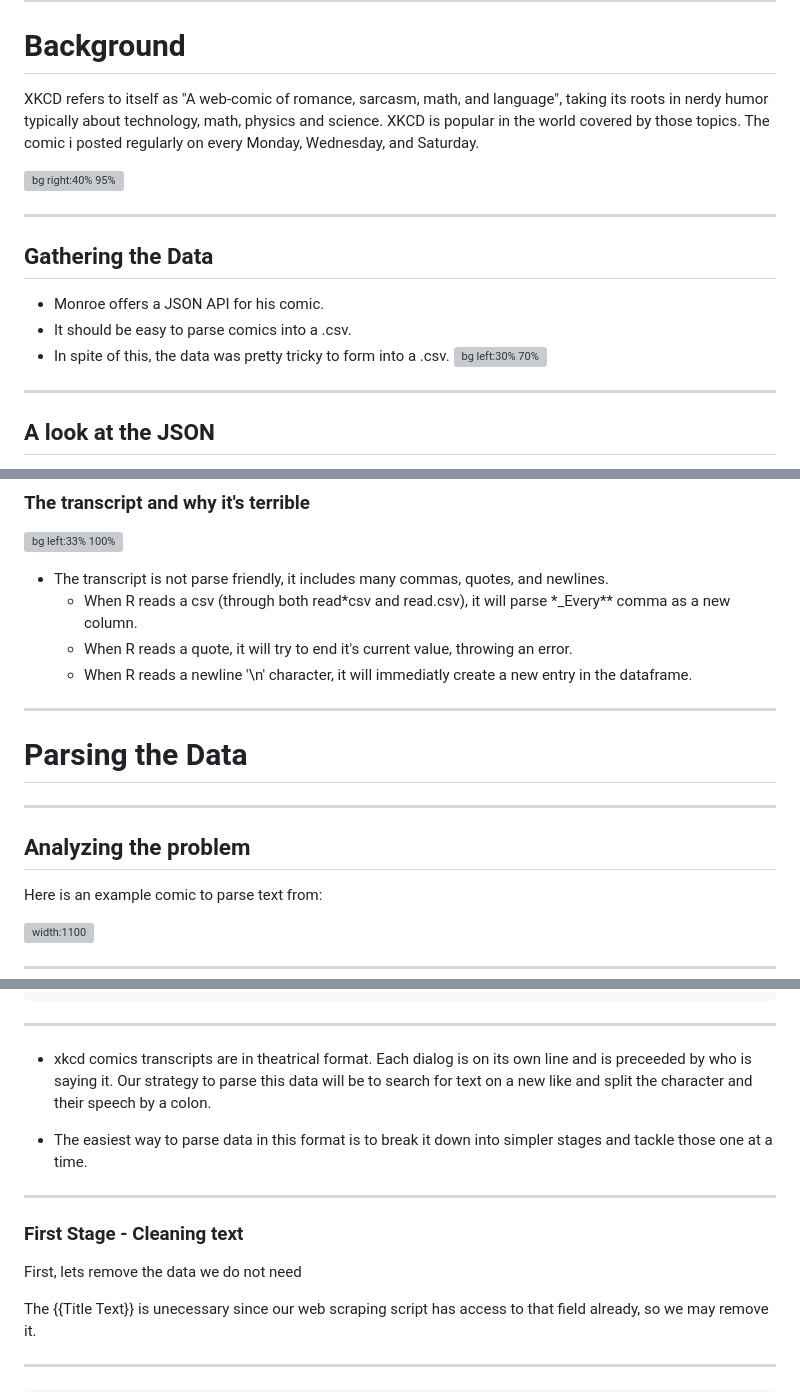
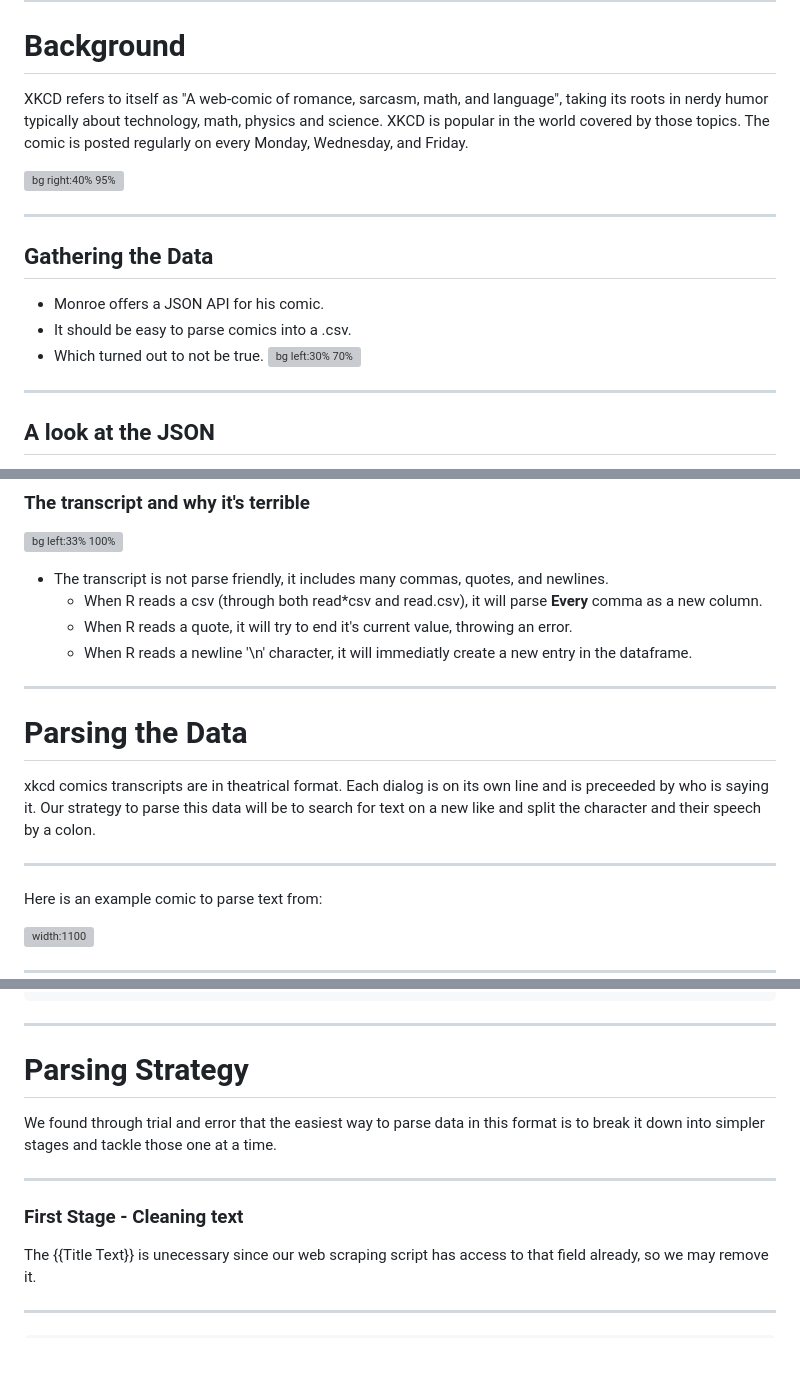
Before and after one commit to pknepps/xkcd-data-analysis, a Markdown page: slides.md, 3 parts joined by grey strips. Drawn GitHub-style; blank space fills up the shorter version; grey boxes are pictures that could not be loaded.

```diff
--- a/slides.md
+++ b/slides.md
@@ -32,7 +32,7 @@ In this project, we take a look at xkcd comics across the life of the webcomic t
 
 # Background
 
-XKCD refers to itself as "A web-comic of romance, sarcasm, math, and language", taking its roots in nerdy humor typically about technology, math, physics and science. XKCD is popular in the world covered by those topics. The comic i posted regularly on every Monday, Wednesday, and Saturday.
+XKCD refers to itself as "A web-comic of romance, sarcasm, math, and language", taking its roots in nerdy humor typically about technology, math, physics and science. XKCD is popular in the world covered by those topics. The comic is posted regularly on every Monday, Wednesday, and Friday.
 
 ![bg right:40% 95%](https://imgs.xkcd.com/comics/machine_learning.png)
 
@@ -42,7 +42,7 @@ XKCD refers to itself as "A web-comic of romance, sarcasm, math, and language",
 
 *   Monroe offers a JSON API for his comic.
 *   It should be easy to parse comics into a .csv.
-*   In spite of this, the data was pretty tricky to form into a .csv.
+*   Which turned out to not be true.
     ![bg left:30% 70%](https://imgs.xkcd.com/comics/api.png)
 
 ---
@@ -79,17 +79,17 @@ section {
 ### The transcript and why it's terrible
 ![bg left:33% 100%](https://imgs.xkcd.com/comics/future_self.png)
 *   The transcript is not parse friendly, it includes many commas, quotes, and newlines.
-    *   When R reads a csv (through both read*csv and read.csv), it will parse *\_Every\*\* comma as a new column.
+    *   When R reads a csv (through both read*csv and read.csv), it will parse **Every** comma as a new column.
     *   When R reads a quote, it will try to end it's current value, throwing an error.
     *   When R reads a newline '\n' character, it will immediatly create a new entry in the dataframe.
 
 ---
 
 # Parsing the Data
+xkcd comics transcripts are in theatrical format. Each dialog is on its own line and is preceeded by who is saying it. Our strategy to parse this data will be to search for text on a new like and split the character and their speech by a colon.
+
 
 ---
-
-## Analyzing the problem
 
 Here is an example comic to parse text from:
 
@@ -116,19 +116,16 @@ Beret: The univere is mine to command!\n
 
 ---
 
-* xkcd comics transcripts are in theatrical format. Each dialog is on its own line and is preceeded by who is saying it. Our strategy to parse this data will be to search for text on a new like and split the character and their speech by a colon.
-
-* The easiest way to parse data in this format is to break it down into simpler stages and tackle those one at a time.
+# Parsing Strategy
+We found through trial and error that the easiest way to parse data in this format is to break it down into simpler stages and tackle those one at a time.
 
 ---
-
 ### First Stage - Cleaning text
 <style scoped>
 section {
     list-style-type: none;
 }
 </style>
-First, lets remove the data we do not need
 
 The {{Title Text}} is unecessary since our web scraping script has access to that field already, so we may remove it.
 
```
Also changed, not shown: other parts of slides.md (+53 -37 lines), beret.png (added), black_hat.png (added), difficult_comics/pumpkin_carving.png (added), missing.png (added), pumpkin_carving.png (added), 2 other files.
